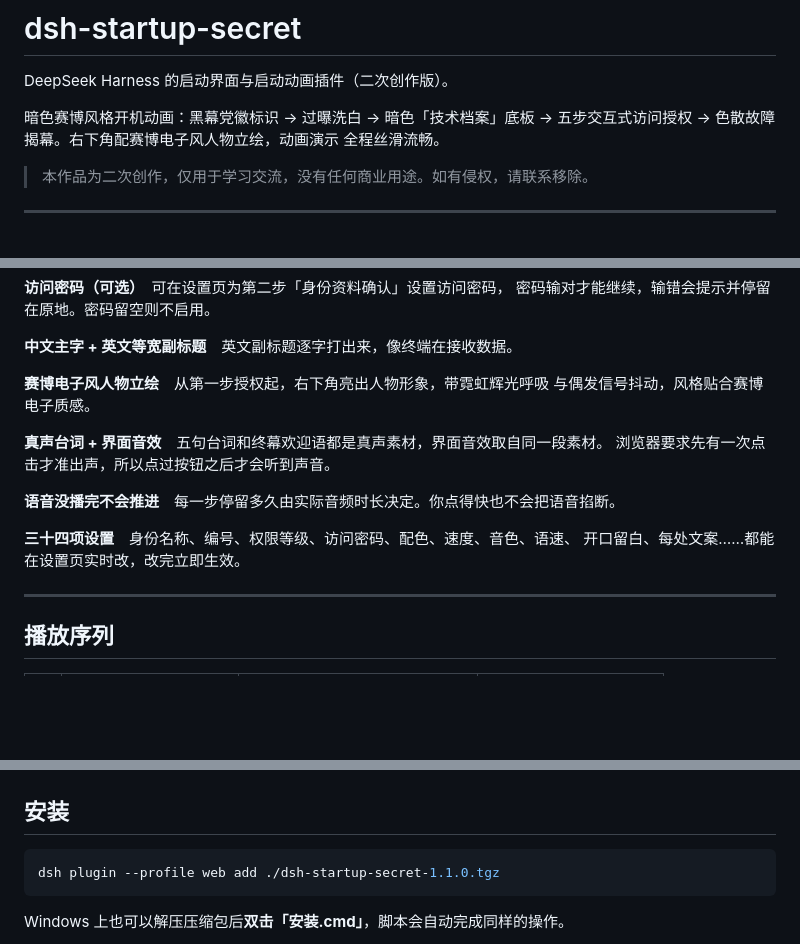
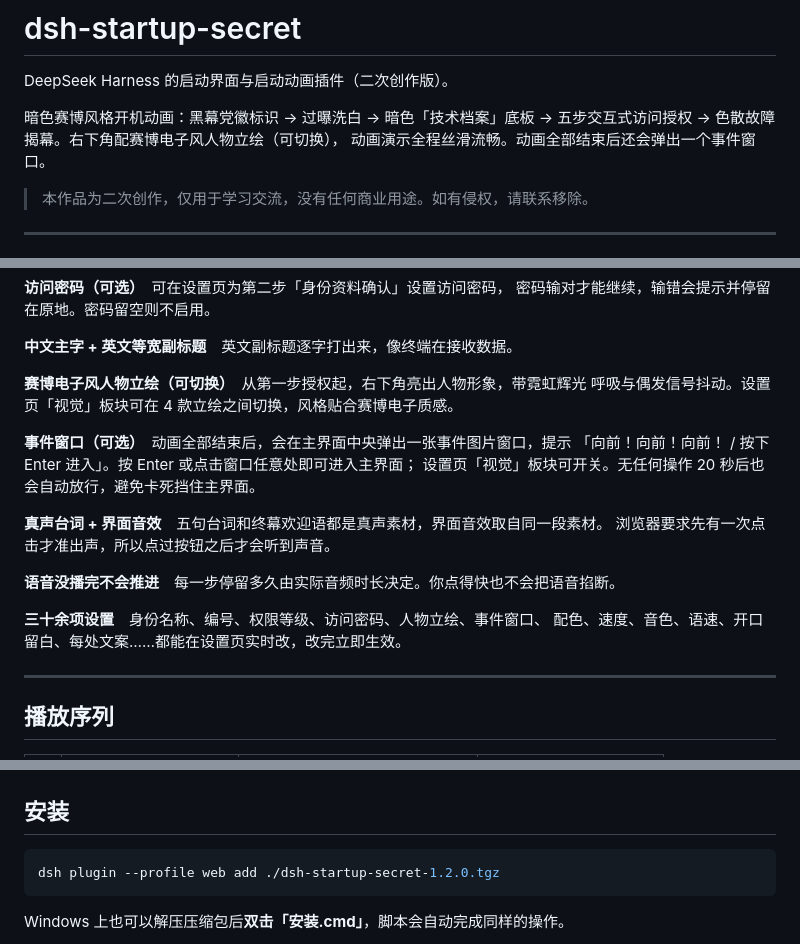
Before and after one commit to Alkaid-ink/dsh-startup-secret, a Markdown page: README.md, 3 parts joined by grey strips. GitHub-like rendering; blank space fills up the shorter version.

Commit message:
docs: v1.2.0 README

````diff
--- a/README.md
+++ b/README.md
@@ -3,8 +3,8 @@
 DeepSeek Harness 的启动界面与启动动画插件（二次创作版）。
 
 暗色赛博风格开机动画：黑幕党徽标识 → 过曝洗白 → 暗色「技术档案」底板 →
-五步交互式访问授权 → 色散故障揭幕。右下角配赛博电子风人物立绘，动画演示
-全程丝滑流畅。
+五步交互式访问授权 → 色散故障揭幕。右下角配赛博电子风人物立绘（可切换），
+动画演示全程丝滑流畅。动画全部结束后还会弹出一个事件窗口。
 
 > 本作品为二次创作，仅用于学习交流，没有任何商业用途。如有侵权，请联系移除。
 
@@ -24,16 +24,20 @@ DeepSeek Harness 的启动界面与启动动画插件（二次创作版）。
 
 **中文主字 + 英文等宽副标题**　英文副标题逐字打出来，像终端在接收数据。
 
-**赛博电子风人物立绘**　从第一步授权起，右下角亮出人物形象，带霓虹辉光呼吸
-与偶发信号抖动，风格贴合赛博电子质感。
+**赛博电子风人物立绘（可切换）**　从第一步授权起，右下角亮出人物形象，带霓虹辉光
+呼吸与偶发信号抖动。设置页「视觉」板块可在 4 款立绘之间切换，风格贴合赛博电子质感。
+
+**事件窗口（可选）**　动画全部结束后，会在主界面中央弹出一张事件图片窗口，提示
+「向前！向前！向前！ / 按下 Enter 进入」。按 Enter 或点击窗口任意处即可进入主界面；
+设置页「视觉」板块可开关。无任何操作 20 秒后也会自动放行，避免卡死挡住主界面。
 
 **真声台词 + 界面音效**　五句台词和终幕欢迎语都是真声素材，界面音效取自同一段素材。
 浏览器要求先有一次点击才准出声，所以点过按钮之后才会听到声音。
 
 **语音没播完不会推进**　每一步停留多久由实际音频时长决定。你点得快也不会把语音掐断。
 
-**三十四项设置**　身份名称、编号、权限等级、访问密码、配色、速度、音色、语速、
-开口留白、每处文案……都能在设置页实时改，改完立即生效。
+**三十余项设置**　身份名称、编号、权限等级、访问密码、人物立绘、事件窗口、
+配色、速度、音色、语速、开口留白、每处文案……都能在设置页实时改，改完立即生效。
 
 ---
 
@@ -53,7 +57,7 @@ DeepSeek Harness 的启动界面与启动动画插件（二次创作版）。
 ## 安装
 
 ```bash
-dsh plugin --profile web add ./dsh-startup-secret-1.1.0.tgz
+dsh plugin --profile web add ./dsh-startup-secret-1.2.0.tgz
 ```
 
 Windows 上也可以解压压缩包后**双击「安装.cmd」**，脚本会自动完成同样的操作。
````
Also changed, not shown: other parts of README.md (+2 -0 lines).
